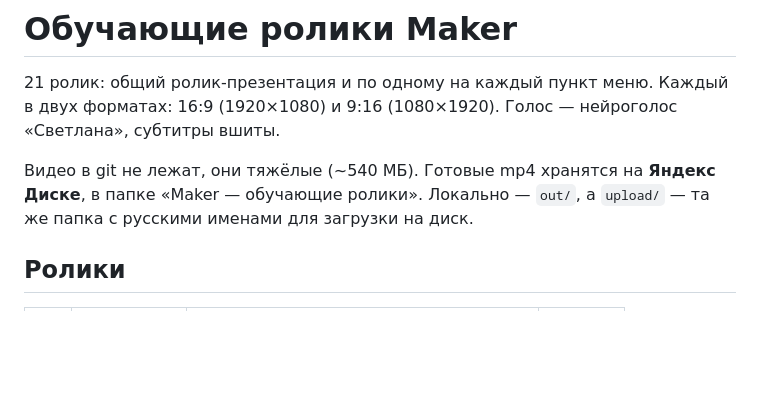
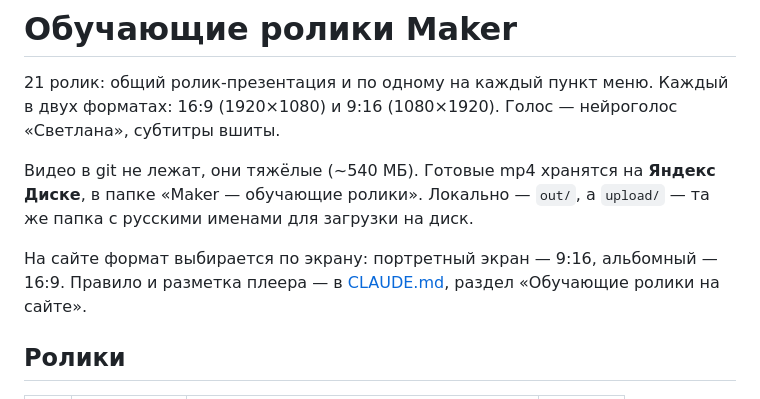
Before and after one commit to timofeevaekaterinan-rgb/maker, a Markdown page: tutorials/README.md, the part around the change. Rendered like a GitHub page; blank space fills up the shorter version.

Commit message:
Правило: ролики на сайте — формат по ориентации экрана (9:16 / 16:9)
Co-Authored-By: Claude Opus 5.5 <noreply@anthropic.com>

```diff
--- a/tutorials/README.md
+++ b/tutorials/README.md
@@ -3,6 +3,8 @@
 21 ролик: общий ролик-презентация и по одному на каждый пункт меню. Каждый в двух форматах: 16:9 (1920×1080) и 9:16 (1080×1920). Голос — нейроголос «Светлана», субтитры вшиты.
 
 Видео в git не лежат, они тяжёлые (~540 МБ). Готовые mp4 хранятся на **Яндекс Диске**, в папке «Maker — обучающие ролики». Локально — `out/`, а `upload/` — та же папка с русскими именами для загрузки на диск.
+
+На сайте формат выбирается по экрану: портретный экран — 9:16, альбомный — 16:9. Правило и разметка плеера — в [CLAUDE.md](../CLAUDE.md), раздел «Обучающие ролики на сайте».
 
 ## Ролики
 
```
Also changed, not shown: CLAUDE.md (+8 -0 lines).
